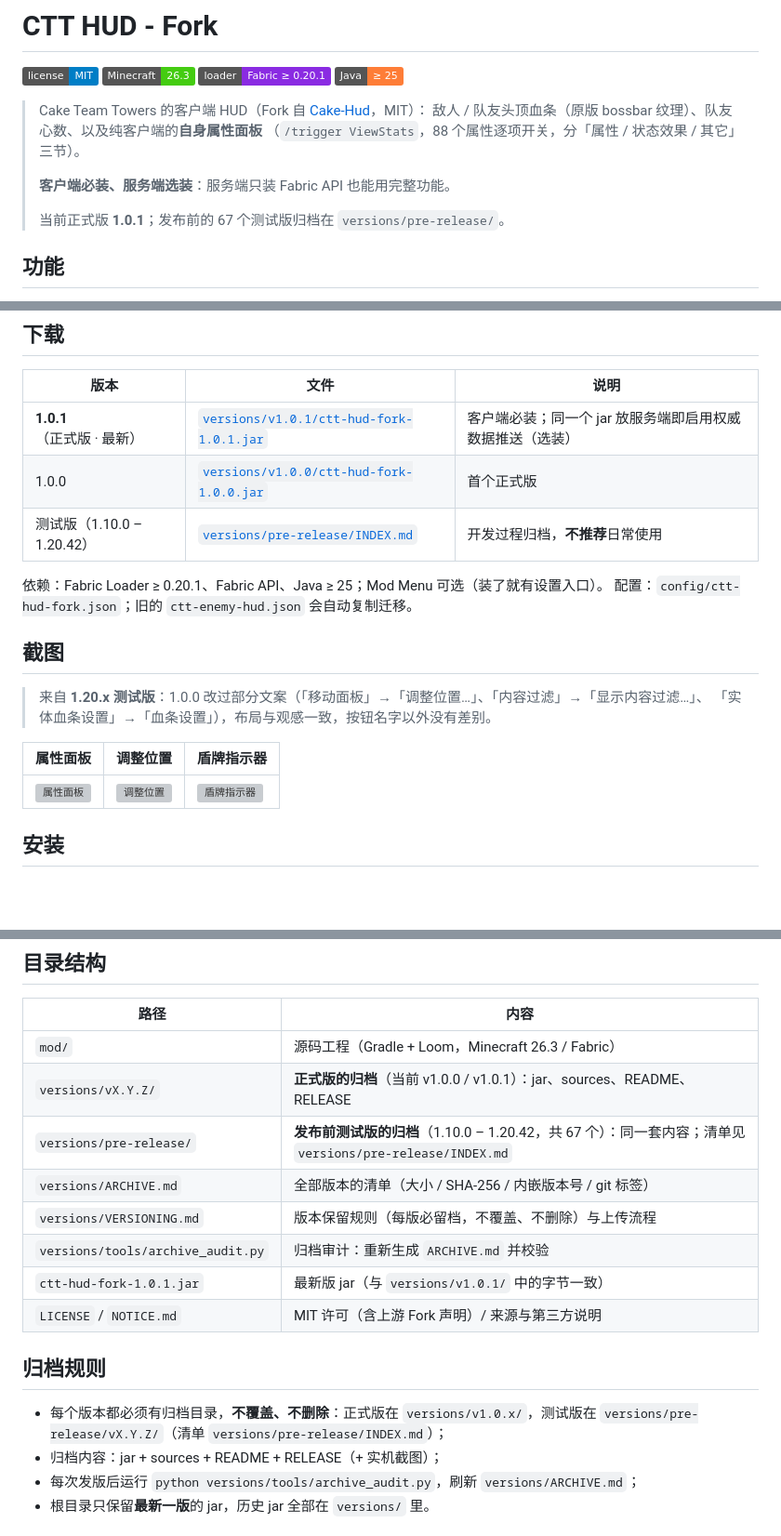
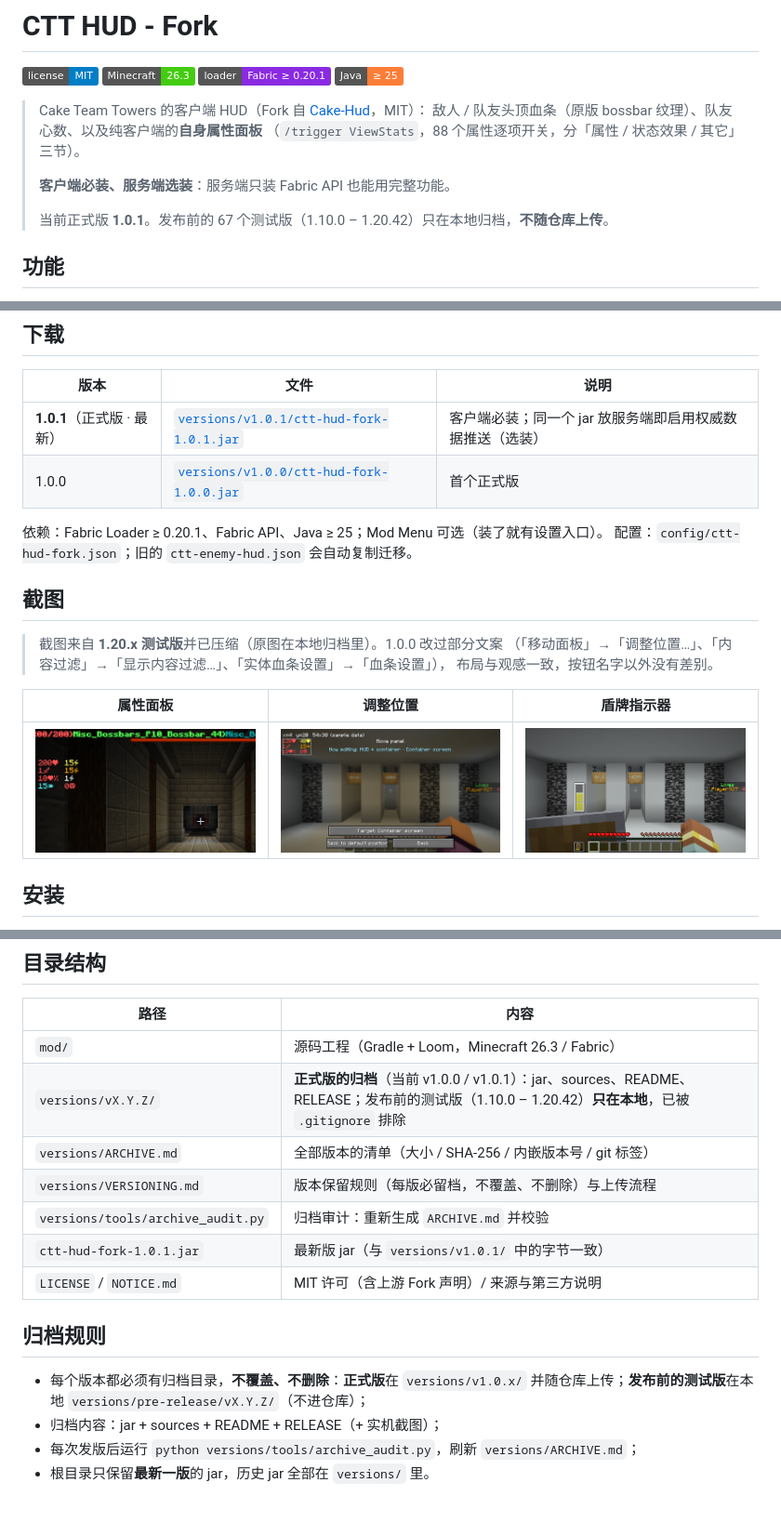
Before and after one commit to nyaLium/Cake-Hud-Lite, a Markdown page: README.md, 3 parts joined by grey strips. Shown at 93% size. Drawn GitHub-style; pictures changed too: docs/screenshots/layout.png (added), docs/screenshots/panel.png (added), docs/screenshots/shield.png (added); badges without logos; blank space fills up the shorter version; grey boxes are pictures that could not be loaded.

```diff
--- a/README.md
+++ b/README.md
@@ -11,7 +11,7 @@
 >
 > **客户端必装、服务端选装**：服务端只装 Fabric API 也能用完整功能。
 >
-> 当前正式版 **1.0.1**；发布前的 67 个测试版归档在 `versions/pre-release/`。
+> 当前正式版 **1.0.1**。发布前的 67 个测试版（1.10.0 – 1.20.42）只在本地归档，**不随仓库上传**。
 
 ## 功能
 
@@ -31,19 +31,19 @@
 | --- | --- | --- |
 | **1.0.1**（正式版 · 最新） | [`versions/v1.0.1/ctt-hud-fork-1.0.1.jar`](versions/v1.0.1/ctt-hud-fork-1.0.1.jar) | 客户端必装；同一个 jar 放服务端即启用权威数据推送（选装） |
 | 1.0.0 | [`versions/v1.0.0/ctt-hud-fork-1.0.0.jar`](versions/v1.0.0/ctt-hud-fork-1.0.0.jar) | 首个正式版 |
-| 测试版（1.10.0 – 1.20.42） | [`versions/pre-release/INDEX.md`](versions/pre-release/INDEX.md) | 开发过程归档，**不推荐**日常使用 |
 
 依赖：Fabric Loader ≥ 0.20.1、Fabric API、Java ≥ 25；Mod Menu 可选（装了就有设置入口）。
 配置：`config/ctt-hud-fork.json`；旧的 `ctt-enemy-hud.json` 会自动复制迁移。
 
 ## 截图
 
-> 来自 **1.20.x 测试版**：1.0.0 改过部分文案（「移动面板」→「调整位置…」、「内容过滤」→「显示内容过滤…」、
-> 「实体血条设置」→「血条设置」），布局与观感一致，按钮名字以外没有差别。
+> 截图来自 **1.20.x 测试版**并已压缩（原图在本地归档里）。1.0.0 改过部分文案
+> （「移动面板」→「调整位置…」、「内容过滤」→「显示内容过滤…」、「实体血条设置」→「血条设置」），
+> 布局与观感一致，按钮名字以外没有差别。
 
 | 属性面板 | 调整位置 | 盾牌指示器 |
 | --- | --- | --- |
-| ![属性面板](versions/pre-release/v1.20.5/panel-default.png) | ![调整位置](versions/pre-release/v1.20.24/layout-no-hint.png) | ![盾牌指示器](versions/pre-release/v1.20.26/shield-default-position.png) |
+| ![属性面板](docs/screenshots/panel.png) | ![调整位置](docs/screenshots/layout.png) | ![盾牌指示器](docs/screenshots/shield.png) |
 
 ## 安装
 
@@ -65,8 +65,7 @@ cd mod
 | 路径 | 内容 |
 | --- | --- |
 | `mod/` | 源码工程（Gradle + Loom，Minecraft 26.3 / Fabric） |
-| `versions/vX.Y.Z/` | **正式版的归档**（当前 v1.0.0 / v1.0.1）：jar、sources、README、RELEASE |
-| `versions/pre-release/` | **发布前测试版的归档**（1.10.0 – 1.20.42，共 67 个）：同一套内容；清单见 `versions/pre-release/INDEX.md` |
+| `versions/vX.Y.Z/` | **正式版的归档**（当前 v1.0.0 / v1.0.1）：jar、sources、README、RELEASE；发布前的测试版（1.10.0 – 1.20.42）**只在本地**，已被 `.gitignore` 排除 |
 | `versions/ARCHIVE.md` | 全部版本的清单（大小 / SHA-256 / 内嵌版本号 / git 标签） |
 | `versions/VERSIONING.md` | 版本保留规则（每版必留档，不覆盖、不删除）与上传流程 |
 | `versions/tools/archive_audit.py` | 归档审计：重新生成 `ARCHIVE.md` 并校验 |
@@ -75,7 +74,7 @@ cd mod
 
 ## 归档规则
 
-- 每个版本都必须有归档目录，**不覆盖、不删除**：正式版在 `versions/v1.0.x/`，测试版在 `versions/pre-release/vX.Y.Z/`（清单 `versions/pre-release/INDEX.md`）；
+- 每个版本都必须有归档目录，**不覆盖、不删除**：**正式版**在 `versions/v1.0.x/` 并随仓库上传；**发布前的测试版**在本地 `versions/pre-release/vX.Y.Z/`（不进仓库）；
 - 归档内容：jar + sources + README + RELEASE（+ 实机截图）；
 - 每次发版后运行 `python versions/tools/archive_audit.py`，刷新 `versions/ARCHIVE.md`；
 - 根目录只保留**最新一版**的 jar，历史 jar 全部在 `versions/` 里。
```
Also changed, not shown: CHANGELOG.md (+71 -71 lines), mod/README.md (+1 -1 lines), 1 other file.
